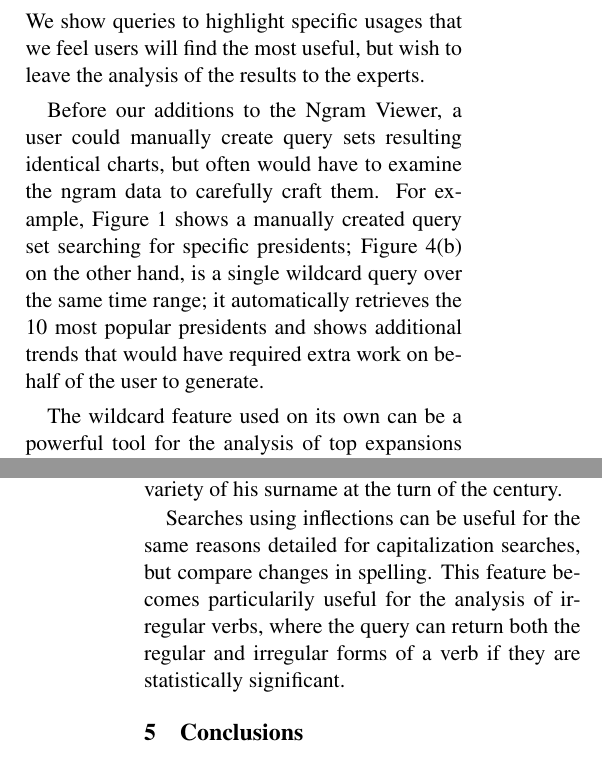
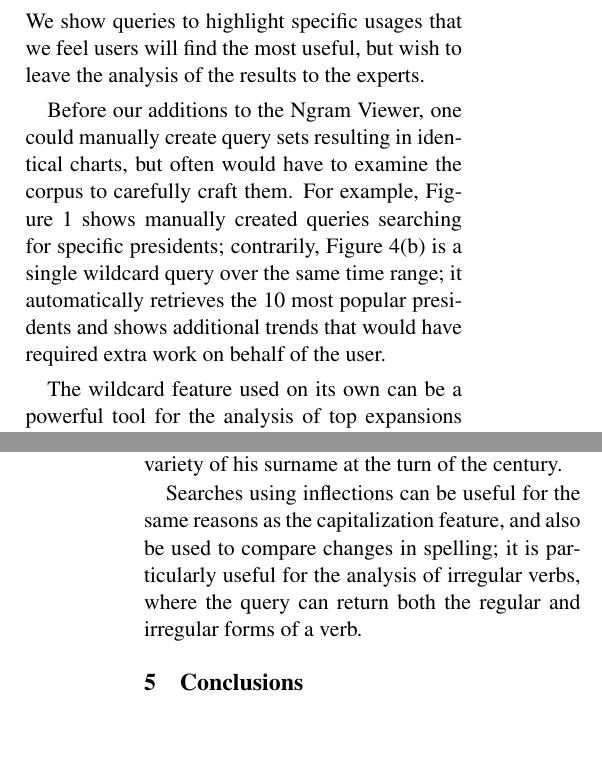
Before and after one commit to on2valhalla/ngram-viewer-acl2014, a LaTeX paper (acl2014.tex): two parts of the columns of pages 5 and 6 of 7, joined at a grey line, cut so that both start at the same text, the shorter picture padded with empty space. Compiled offline with pdfLaTeX.

Commit message:
More trimming.

```diff
--- a/acl2014.tex
+++ b/acl2014.tex
@@ -245,7 +245,7 @@ The previous version of the Ngram Viewer introduced specific search features tha
 \caption{\label{tab:drink} Comparison of top dependencies from `drink' in all corpora. Queries were initiated by translation from `drinks' using Google Translate, and entered into the Ngram Viewer using the format \query{(drink)=>*\_NOUN}. Therefore the queries may not agree on tense/aspect/gender, so forth, across the different languages.}
 \end{table*}
 
-Before our additions to the Ngram Viewer, a user could manually create query sets resulting identical charts, but often would have to examine the ngram data to carefully craft them. For example, Figure~\ref{fig:manual} shows a manually created query set searching for specific presidents; Figure \ref{fig:presidents}(b) on the other hand, is a single wildcard query over the same time range; it automatically retrieves the 10 most popular presidents and shows additional trends that would have required extra work on behalf of the user to generate.
+Before our additions to the Ngram Viewer, one could manually create query sets resulting in identical charts, but often would have to examine the corpus to carefully craft them. For example, Figure~\ref{fig:manual} shows manually created queries searching for specific presidents; contrarily, Figure \ref{fig:presidents}(b) is a single wildcard query over the same time range; it automatically retrieves the 10 most popular presidents and shows additional trends that would have required extra work on behalf of the user.
 
 The wildcard feature used on its own can be a powerful tool for the analysis of top expansions for a certain context.  Although compelling in isolation, we have found more interesting trends when the wildcard feature is combined with POS tags. The user can attach an underscore and POS tag to either a wildcard-based or inflection based query to specify that the expansions returned should be of a specific part of speech. Compare the utility of the generic wildcard and a search with a noun part-of-speech specification in a query examining president names, `\query{President *}'/`\query{President *\_NOUN}' shown in Figure \ref{fig:presidents}. The former gives a mixture of prepositions, particles, and verbs along with names of presidents, and because the latter specifies the noun tag, the top expansions turn out to be names and more in line with the intention of the search. Also, note in Figure \ref{fig:presidents} the difference in expansions that searching over two different time ranges provides. In Table~\ref{tab:drink}, we compare the combination of the wildcard feature with the existing
 dependency link feature, and show its effect across several languages.
@@ -254,7 +254,7 @@ It is worth noting that the newly introduced features could result in many lines
 
 One of the primary benefits of the capitalization feature is the combination of multiple searches in one, which allows the user to compare case-insensitive usages of two different phrases. An alternative use is in Figure~\ref{fig:examples}(c), where using capitalization searches allows for immediate identification of changing orthographic usage of a word or phrase, which in this case shows the arrival of F. Scott Fitzgerald in the early to mid 20th century as well as the rise in popularity of the CamelCase variety of his surname at the turn of the century.
 
-Searches using inflections can be useful for the same reasons detailed for capitalization searches, but compare changes in spelling. This feature becomes particularily useful for the analysis of irregular verbs, where the query can return both the regular and irregular forms of a verb if they are statistically significant.
+Searches using inflections can be useful for the same reasons as the capitalization feature, and also be used to compare changes in spelling; it is particularly useful for the analysis of irregular verbs, where the query can return both the regular and irregular forms of a verb.
 
 
 \section{Conclusions}
```
